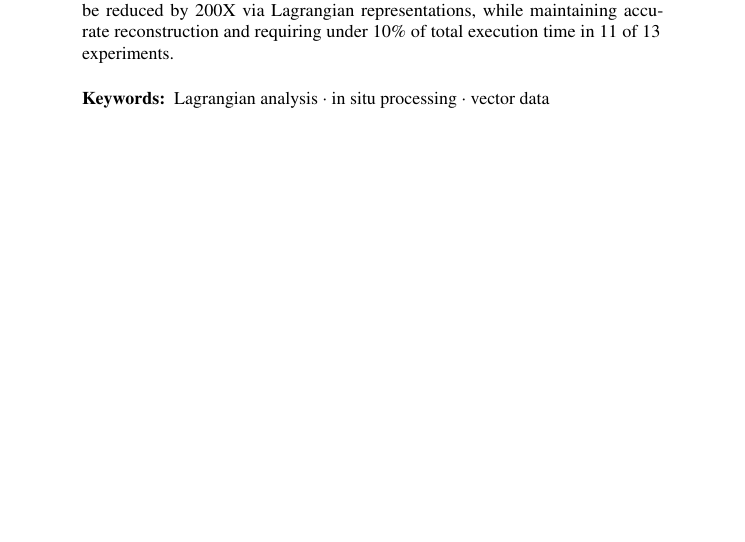
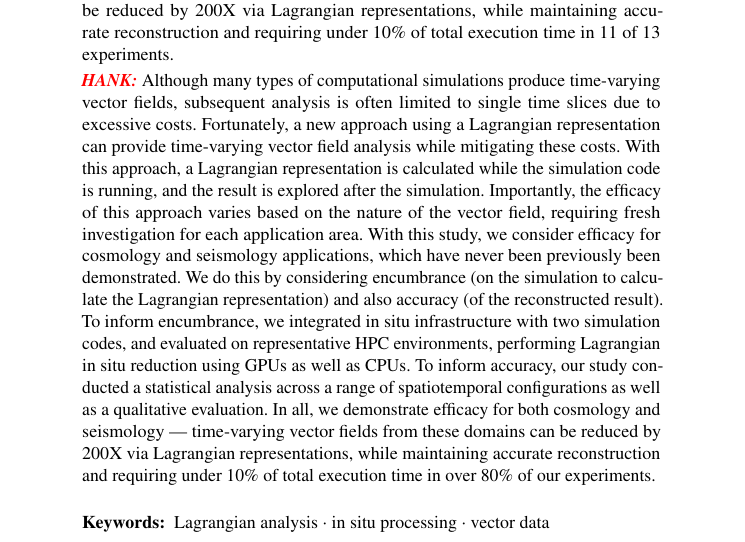
Before and after one commit to sudhanshusane/ICCS, a LaTeX thesis (sane_iccs21.tex, which reads abstract.tex): part of page 1 of 14 before the commit and part of page 1 of 15 after it, cut so that both start at the same text, the shorter picture padded with empty space. Compiled offline with pdfLaTeX.

Commit message:
Hank's alternate abstract

```diff
--- a/abstract.tex
+++ b/abstract.tex
@@ -24,3 +24,30 @@ We found that time-varying vector fields produced by the cosmology and seismolog
 %
 %Overall, the in situ processing cost to compute Lagrangian representations was under 10\% of total execution time in 11 of 13 experiments.
 %
+
+\fix{HANK:}
+Although many types of computational simulations produce time-varying vector fields,
+subsequent analysis is often limited to single time slices due to excessive costs.
+%
+Fortunately, a new approach using a Lagrangian representation can
+provide time-varying vector field analysis while mitigating these costs.
+%
+With this approach, a Lagrangian representation is calculated while the simulation code is running, and the result is explored after the simulation.
+%
+Importantly,
+ the efficacy of this approach varies based on the nature of the vector field,
+requiring fresh investigation for each application area.
+%
+With this study, we consider efficacy for cosmology and seismology
+applications, which have never been previously been demonstrated.
+%
+We do this by considering encumbrance (on the simulation to calculate the
+Lagrangian representation) and also accuracy (of the reconstructed result).
+%
+To inform encumbrance, we
+integrated in situ infrastructure with two simulation codes,
+and evaluated on representative HPC environments,
+performing Lagrangian in situ reduction using GPUs as well as CPUs.
+%
+To inform accuracy, our study conducted a statistical analysis across a range of spatiotemporal configurations as well as a qualitative evaluation.
+In all, we demonstrate efficacy for both cosmology and seismology --- time-varying vector fields from these domains can be reduced by 200X via Lagrangian representations, while maintaining accurate reconstruction and requiring under 10\% of total execution time in over 80\% of our experiments.
```
